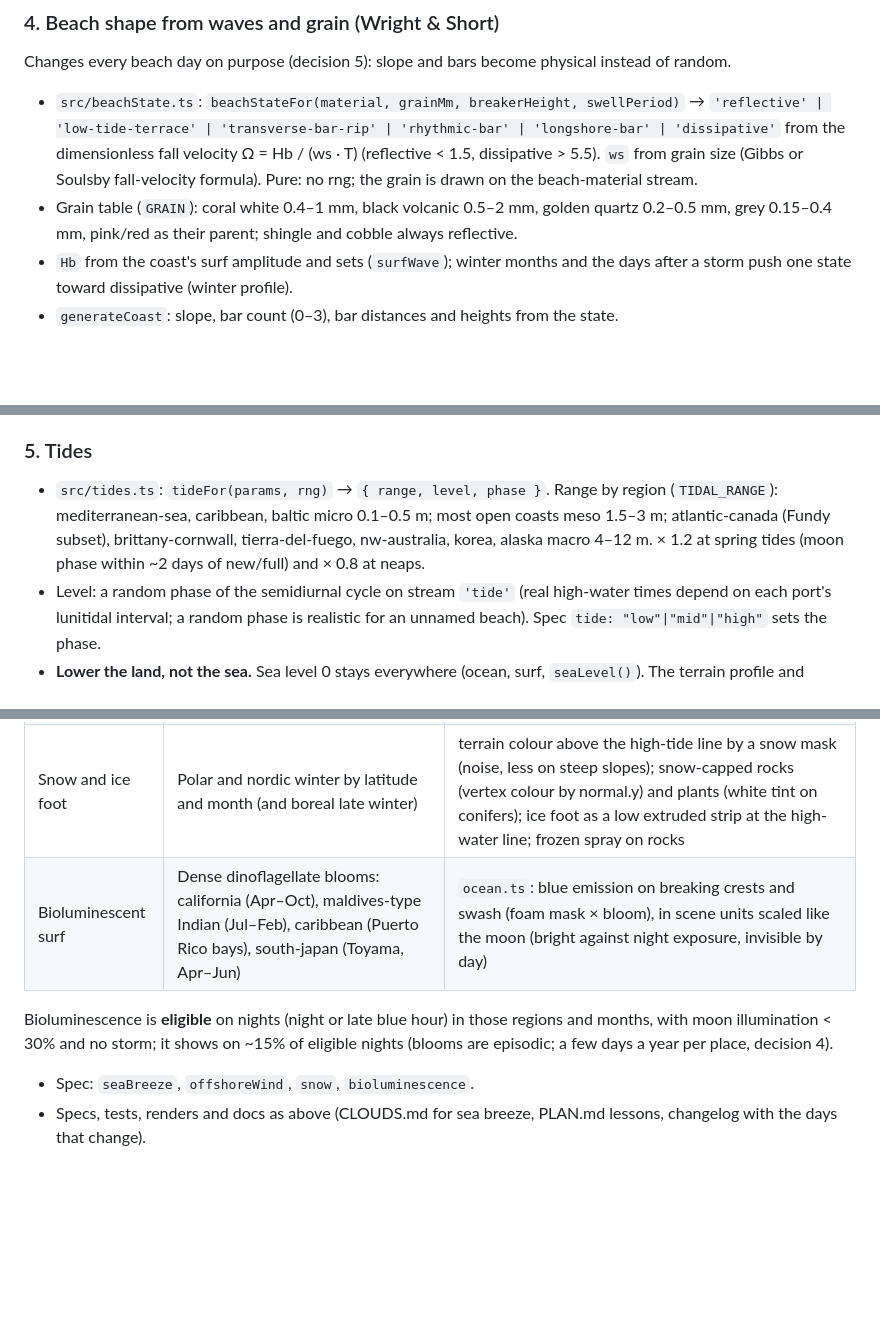
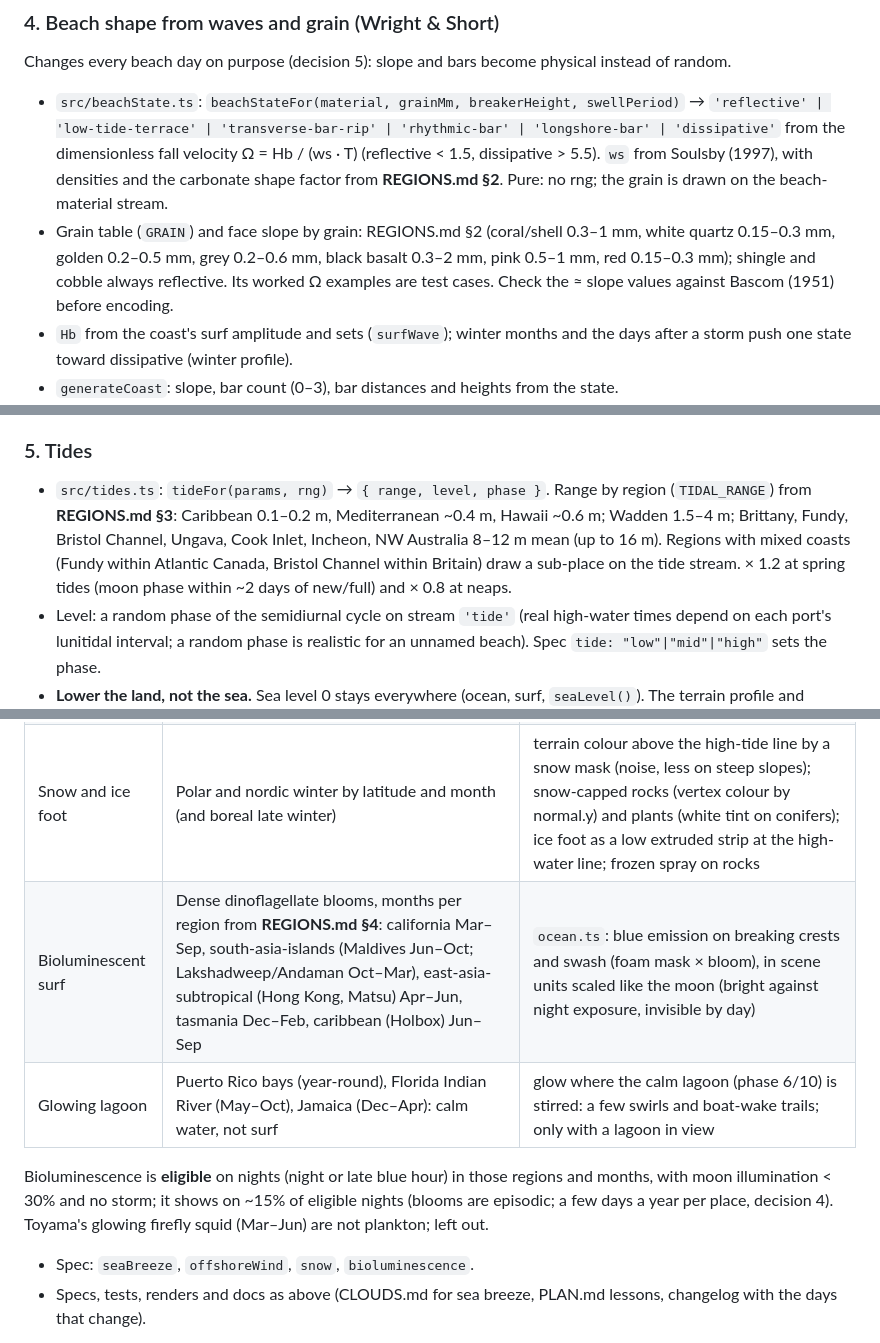
Before and after one commit to grandma67/amazing_sea_wallpaper, a Markdown page: PLAN_BIOMES.md, 3 parts joined by grey strips. Drawn GitHub-style; blank space fills up the shorter version.

```diff
--- a/PLAN_BIOMES.md
+++ b/PLAN_BIOMES.md
@@ -294,12 +292,13 @@ random.
 - `src/beachState.ts`: `beachStateFor(material, grainMm, breakerHeight, swellPeriod)` →
   `'reflective' | 'low-tide-terrace' | 'transverse-bar-rip' | 'rhythmic-bar' |
   'longshore-bar' | 'dissipative'` from the dimensionless fall velocity
-  Ω = Hb / (ws · T) (reflective < 1.5, dissipative > 5.5). `ws` from grain size (Gibbs or
-  Soulsby fall-velocity formula). Pure: no rng; the grain is drawn on the beach-material
-  stream.
-- Grain table (`GRAIN`): coral white 0.4–1 mm, black volcanic 0.5–2 mm, golden quartz
-  0.2–0.5 mm, grey 0.15–0.4 mm, pink/red as their parent; shingle and cobble always
-  reflective.
+  Ω = Hb / (ws · T) (reflective < 1.5, dissipative > 5.5). `ws` from Soulsby (1997), with
+  densities and the carbonate shape factor from **REGIONS.md §2**. Pure: no rng; the grain
+  is drawn on the beach-material stream.
+- Grain table (`GRAIN`) and face slope by grain: REGIONS.md §2 (coral/shell 0.3–1 mm,
+  white quartz 0.15–0.3 mm, golden 0.2–0.5 mm, grey 0.2–0.6 mm, black basalt 0.3–2 mm, pink
+  0.5–1 mm, red 0.15–0.3 mm); shingle and cobble always reflective. Its worked Ω examples
+  are test cases. Check the ≈ slope values against Bascom (1951) before encoding.
 - `Hb` from the coast's surf amplitude and sets (`surfWave`); winter months and the days
   after a storm push one state toward dissipative (winter profile).
 - `generateCoast`: slope, bar count (0–3), bar distances and heights from the state.
@@ -321,10 +320,11 @@ random.
 ### 5. Tides
 
 - `src/tides.ts`: `tideFor(params, rng)` → `{ range, level, phase }`. Range by region
-  (`TIDAL_RANGE`): mediterranean-sea, caribbean, baltic micro 0.1–0.5 m; most open coasts
-  meso 1.5–3 m; atlantic-canada (Fundy subset), brittany-cornwall, tierra-del-fuego,
-  nw-australia, korea, alaska macro 4–12 m. × 1.2 at spring tides (moon phase within ~2
-  days of new/full) and × 0.8 at neaps.
+  (`TIDAL_RANGE`) from **REGIONS.md §3**: Caribbean 0.1–0.2 m, Mediterranean ~0.4 m,
+  Hawaii ~0.6 m; Wadden 1.5–4 m; Brittany, Fundy, Bristol Channel, Ungava, Cook Inlet,
+  Incheon, NW Australia 8–12 m mean (up to 16 m). Regions with mixed coasts (Fundy within
+  Atlantic Canada, Bristol Channel within Britain) draw a sub-place on the tide stream.
+  × 1.2 at spring tides (moon phase within ~2 days of new/full) and × 0.8 at neaps.
 - Level: a random phase of the semidiurnal cycle on stream `'tide'` (real high-water
   times depend on each port's lunitidal interval; a random phase is realistic for an
   unnamed beach). Spec `tide: "low"|"mid"|"high"` sets the phase.
@@ -517,11 +526,13 @@ Sub-steps, one commit each:
 | Sea-breeze cumulus | Warm sunny afternoons (`few`/`scattered`, sun up after ~11:00, Mediterranean, subtropical, tropical): Cu over land, clear over the sea | `cloudArrangement.ts`: mask the weather map by a land/sea line ~1–5 km inland, along `seawardAzimuthDeg`; patch every pass that reads the weather map (clouds, shadow, env cube), as `stormCells.ts` does |
 | Offshore wind | Mistral (mediterranean-sea), bora (Adriatic), Santa Ana (california, Oct–Mar), harmattan (west-africa): wind from land | wind heading vs. `seawardAzimuthDeg`; offshore: visibility up, smooth wave faces, spray blown back off the crests (`props/surf.ts`) |
 | Snow and ice foot | Polar and nordic winter by latitude and month (and boreal late winter) | terrain colour above the high-tide line by a snow mask (noise, less on steep slopes); snow-capped rocks (vertex colour by normal.y) and plants (white tint on conifers); ice foot as a low extruded strip at the high-water line; frozen spray on rocks |
-| Bioluminescent surf | Dense dinoflagellate blooms: california (Apr–Oct), maldives-type Indian (Jul–Feb), caribbean (Puerto Rico bays), south-japan (Toyama, Apr–Jun) | `ocean.ts`: blue emission on breaking crests and swash (foam mask × bloom), in scene units scaled like the moon (bright against night exposure, invisible by day) |
+| Bioluminescent surf | Dense dinoflagellate blooms, months per region from **REGIONS.md §4**: california Mar–Sep, south-asia-islands (Maldives Jun–Oct; Lakshadweep/Andaman Oct–Mar), east-asia-subtropical (Hong Kong, Matsu) Apr–Jun, tasmania Dec–Feb, caribbean (Holbox) Jun–Sep | `ocean.ts`: blue emission on breaking crests and swash (foam mask × bloom), in scene units scaled like the moon (bright against night exposure, invisible by day) |
+| Glowing lagoon | Puerto Rico bays (year-round), Florida Indian River (May–Oct), Jamaica (Dec–Apr): calm water, not surf | glow where the calm lagoon (phase 6/10) is stirred: a few swirls and boat-wake trails; only with a lagoon in view |
 
 Bioluminescence is **eligible** on nights (night or late blue hour) in those regions and
 months, with moon illumination < 30% and no storm; it shows on ~15% of eligible nights
-(blooms are episodic; a few days a year per place, decision 4).
+(blooms are episodic; a few days a year per place, decision 4). Toyama's glowing firefly
+squid (Mar–Jun) are not plankton; left out.
 
 - Spec: `seaBreeze`, `offshoreWind`, `snow`, `bioluminescence`.
 - Specs, tests, renders and docs as above (CLOUDS.md for sea breeze, PLAN.md lessons,
```
Also changed, not shown: other parts of PLAN_BIOMES.md (+51 -34 lines), REGIONS.md (added, +336 -0 lines).
